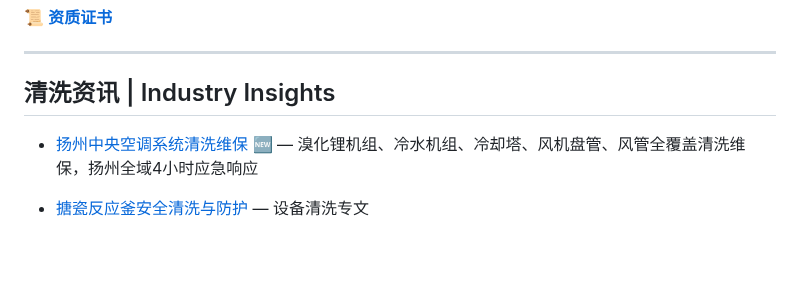
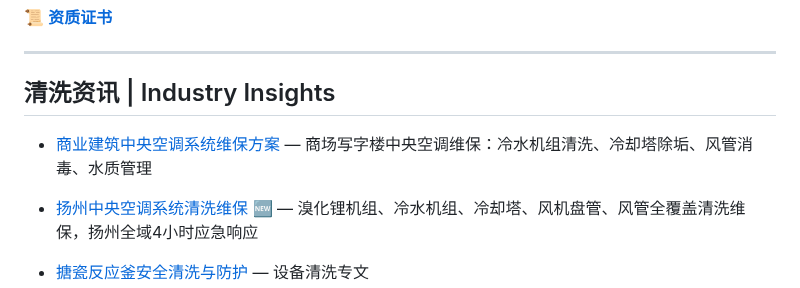
Before and after one commit to lhy86343343/lanxingqingxi-company-profile, a Markdown page: README.md, the part around the change. Drawn GitHub-style; blank space fills up the shorter version.

Commit message:
新增: 商业建筑中央空调系统维保方案

```diff
--- a/README.md
+++ b/README.md
@@ -151,6 +151,7 @@
 ---
 
 ## 清洗资讯 | Industry Insights
+- [商业建筑中央空调系统维保方案](https://www.lanxingqingxi.com/blog/commercial-building-central-ac-maintenance.html) — 商场写字楼中央空调维保：冷水机组清洗、冷却塔除垢、风管消毒、水质管理
 - [扬州中央空调系统清洗维保](https://www.lanxingqingxi.com/blog/yangzhou-central-ac-cleaning-maintenance.html) 🆕 — 溴化锂机组、冷水机组、冷却塔、风机盘管、风管全覆盖清洗维保，扬州全域4小时应急响应
 - [搪瓷反应釜安全清洗与防护](https://www.lanxingqingxi.com/blog/enamel-reactor-safe-cleaning.html) — 设备清洗专文
 - [清洗作业人员防护与应急处理：命是自己的，马虎不得](https://www.lanxingqingxi.com/blog/chemical-cleaning-safety-ppe-emergency-response.html) — 安全标准
```
